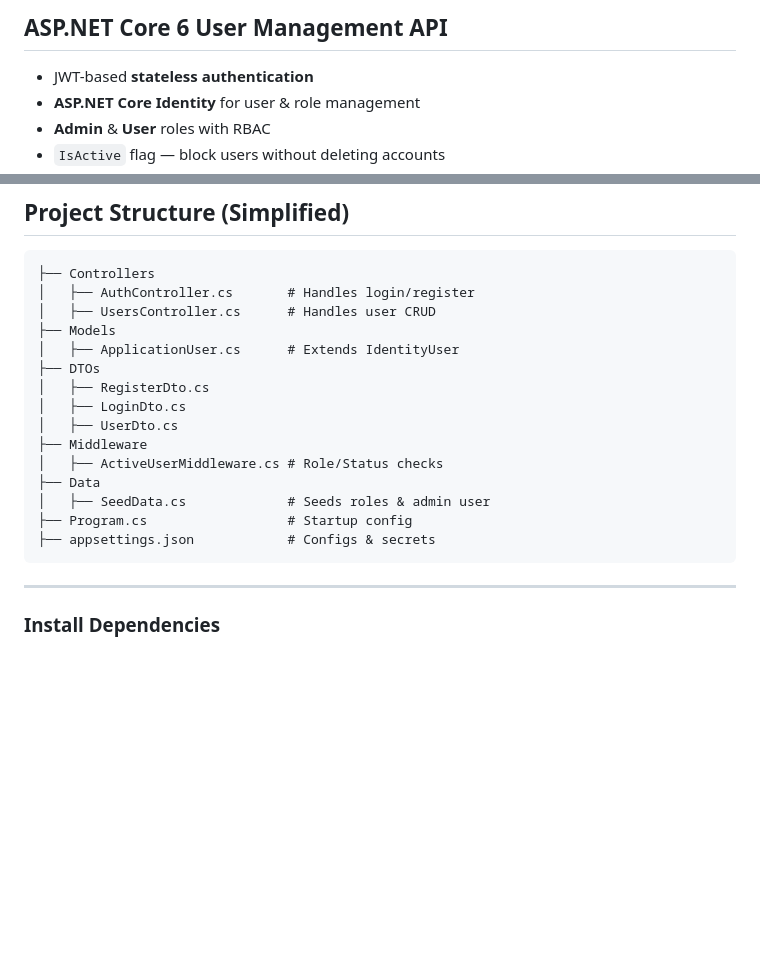
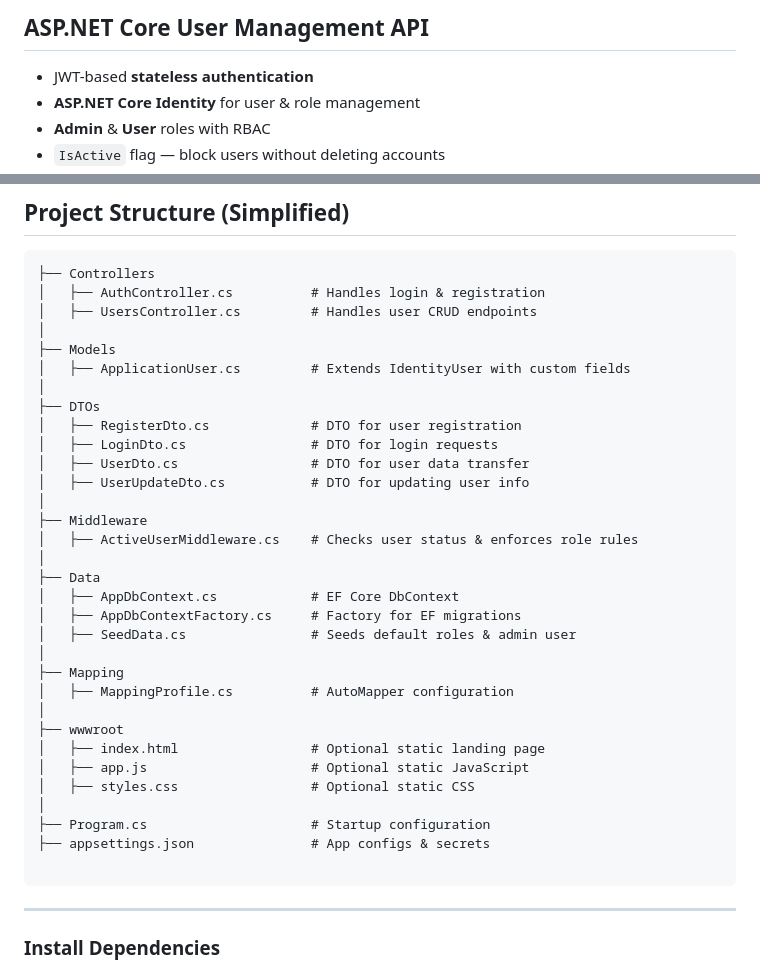
Before and after one commit to YashRohan07/ASP.NET-Core, a Markdown page: 05.Auth/readme.md, 2 parts joined by grey strips. Drawn GitHub-style; blank space fills up the shorter version.

`````diff
--- a/05.Auth/readme.md
+++ b/05.Auth/readme.md
@@ -1,4 +1,4 @@
-## ASP.NET Core 6 User Management API
+## ASP.NET Core User Management API
 
 - JWT-based **stateless authentication**
 - **ASP.NET Core Identity** for user & role management
@@ -30,20 +30,37 @@
 
 ```
 ├── Controllers
-│   ├── AuthController.cs       # Handles login/register
-│   ├── UsersController.cs      # Handles user CRUD
+│   ├── AuthController.cs          # Handles login & registration
+│   ├── UsersController.cs         # Handles user CRUD endpoints
+│
 ├── Models
-│   ├── ApplicationUser.cs      # Extends IdentityUser
+│   ├── ApplicationUser.cs         # Extends IdentityUser with custom fields
+│
 ├── DTOs
-│   ├── RegisterDto.cs
-│   ├── LoginDto.cs
-│   ├── UserDto.cs
+│   ├── RegisterDto.cs             # DTO for user registration
+│   ├── LoginDto.cs                # DTO for login requests
+│   ├── UserDto.cs                 # DTO for user data transfer
+│   ├── UserUpdateDto.cs           # DTO for updating user info
+│
 ├── Middleware
-│   ├── ActiveUserMiddleware.cs # Role/Status checks
+│   ├── ActiveUserMiddleware.cs    # Checks user status & enforces role rules
+│
 ├── Data
-│   ├── SeedData.cs             # Seeds roles & admin user
-├── Program.cs                  # Startup config
-├── appsettings.json            # Configs & secrets
+│   ├── AppDbContext.cs            # EF Core DbContext
+│   ├── AppDbContextFactory.cs     # Factory for EF migrations
+│   ├── SeedData.cs                # Seeds default roles & admin user
+│
+├── Mapping
+│   ├── MappingProfile.cs          # AutoMapper configuration
+│
+├── wwwroot
+│   ├── index.html                 # Optional static landing page
+│   ├── app.js                     # Optional static JavaScript
+│   ├── styles.css                 # Optional static CSS
+│
+├── Program.cs                     # Startup configuration
+├── appsettings.json               # App configs & secrets
+
 ````
 
 ---
`````
